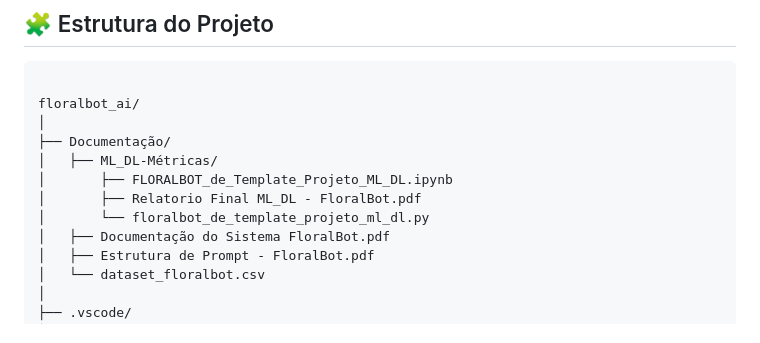
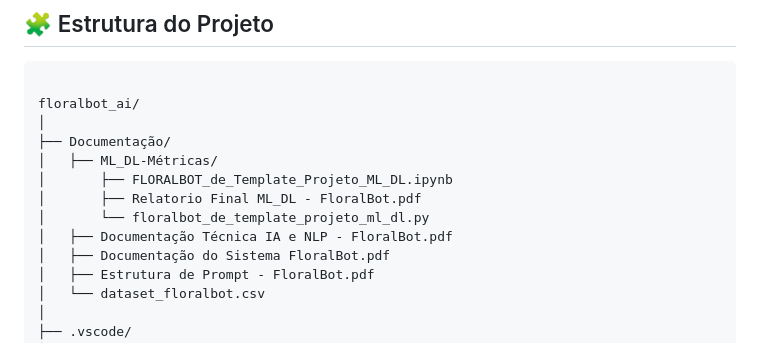
Before and after one commit to floralbote/FloralBot, a Markdown page: README.md, the part around the change. GitHub-like rendering.

Commit message:
Add technical documentation file reference

```diff
--- a/README.md
+++ b/README.md
@@ -61,6 +61,7 @@ floralbot_ai/
 │       ├── FLORALBOT_de_Template_Projeto_ML_DL.ipynb
 │       ├── Relatorio Final ML_DL - FloralBot.pdf
 │       └── floralbot_de_template_projeto_ml_dl.py
+│   ├── Documentação Técnica IA e NLP - FloralBot.pdf
 │   ├── Documentação do Sistema FloralBot.pdf
 │   ├── Estrutura de Prompt - FloralBot.pdf
 │   └── dataset_floralbot.csv
```
